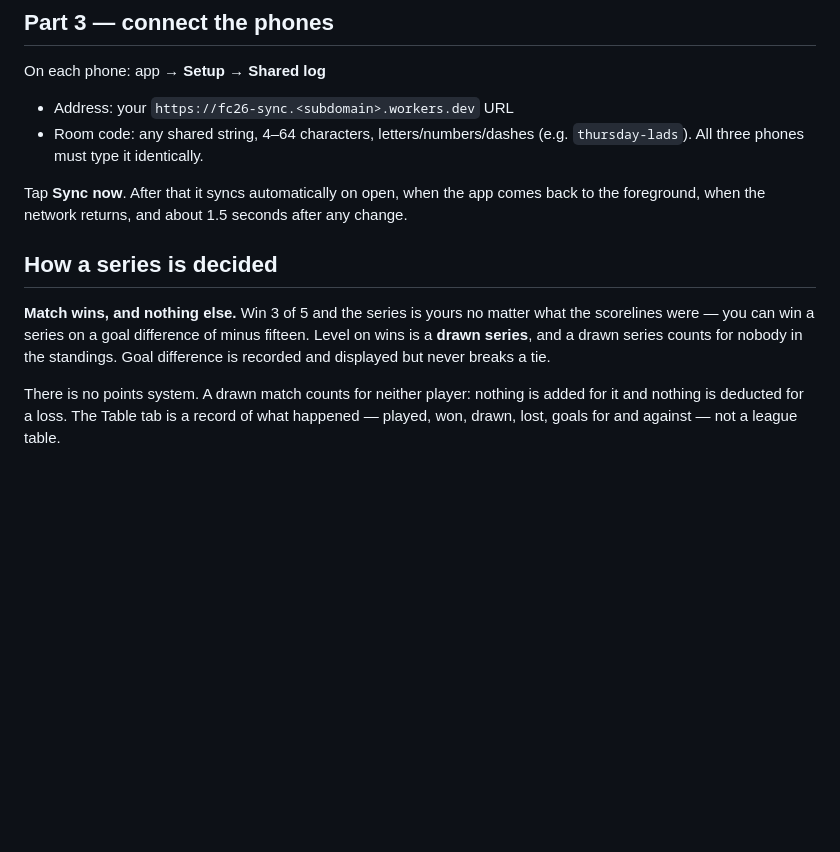
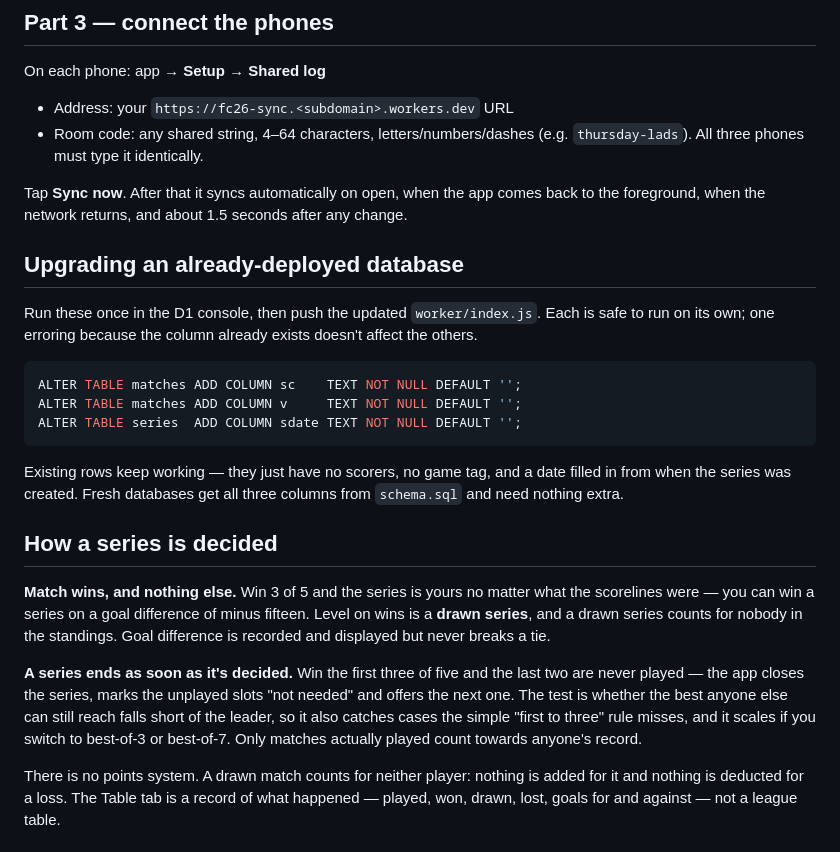
Before and after one commit to Prateek-Rajpal/Fifa_Series_Counter, a Markdown page: README.md, the part around the change. GitHub-like rendering; blank space fills up the shorter version.

````diff
--- a/README.md
+++ b/README.md
@@ -65,6 +65,21 @@ Tap **Sync now**. After that it syncs automatically on open, when the app comes
 back to the foreground, when the network returns, and about 1.5 seconds after
 any change.
 
+## Upgrading an already-deployed database
+
+Run these once in the D1 console, then push the updated `worker/index.js`.
+Each is safe to run on its own; one erroring because the column already
+exists doesn't affect the others.
+
+```sql
+ALTER TABLE matches ADD COLUMN sc    TEXT NOT NULL DEFAULT '';
+ALTER TABLE matches ADD COLUMN v     TEXT NOT NULL DEFAULT '';
+ALTER TABLE series  ADD COLUMN sdate TEXT NOT NULL DEFAULT '';
+```
+
+Existing rows keep working — they just have no scorers, no game tag, and a
+date filled in from when the series was created. Fresh databases get all three
+columns from `schema.sql` and need nothing extra.
 
 ## How a series is decided
 
@@ -73,6 +88,13 @@ what the scorelines were — you can win a series on a goal difference of minus
 fifteen. Level on wins is a **drawn series**, and a drawn series counts for
 nobody in the standings. Goal difference is recorded and displayed but never
 breaks a tie.
+
+**A series ends as soon as it's decided.** Win the first three of five and the
+last two are never played — the app closes the series, marks the unplayed slots
+"not needed" and offers the next one. The test is whether the best anyone else
+can still reach falls short of the leader, so it also catches cases the simple
+"first to three" rule misses, and it scales if you switch to best-of-3 or
+best-of-7. Only matches actually played count towards anyone's record.
 
 There is no points system. A drawn match counts for neither player: nothing is
 added for it and nothing is deducted for a loss. The Table tab is a record of
````
